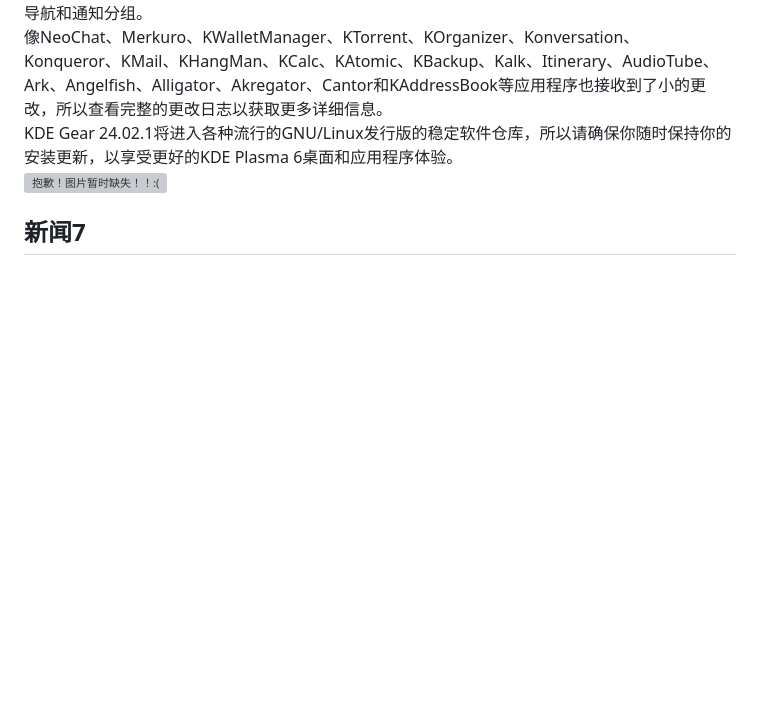
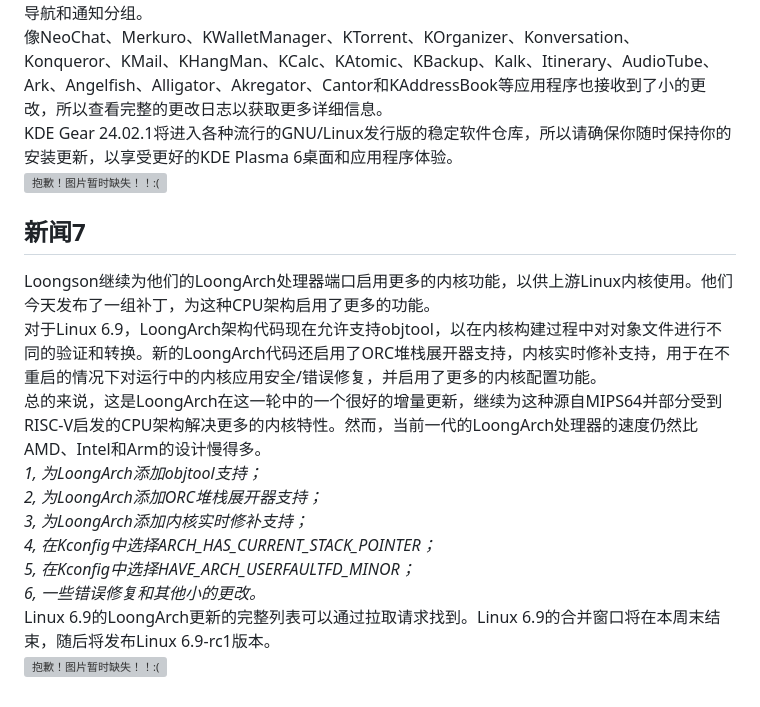
Before and after one commit to fmlinux/fmlinux.github.io, a Markdown page: 20240323.md, the part around the change. Drawn GitHub-style; blank space fills up the shorter version; grey boxes are pictures that could not be loaded.

```diff
--- a/20240323.md
+++ b/20240323.md
@@ -70,3 +70,24 @@ KDE Gear 24.02.1将进入各种流行的GNU/Linux发行版的稳定软件仓库
 <br>
 ![抱歉！图片暂时缺失！！:(](img/6.png)
 ## 新闻7
+Loongson继续为他们的LoongArch处理器端口启用更多的内核功能，以供上游Linux内核使用。他们今天发布了一组补丁，为这种CPU架构启用了更多的功能。
+<br>
+对于Linux 6.9，LoongArch架构代码现在允许支持objtool，以在内核构建过程中对对象文件进行不同的验证和转换。新的LoongArch代码还启用了ORC堆栈展开器支持，内核实时修补支持，用于在不重启的情况下对运行中的内核应用安全/错误修复，并启用了更多的内核配置功能。
+<br>
+总的来说，这是LoongArch在这一轮中的一个很好的增量更新，继续为这种源自MIPS64并部分受到RISC-V启发的CPU架构解决更多的内核特性。然而，当前一代的LoongArch处理器的速度仍然比AMD、Intel和Arm的设计慢得多。
+<br>
+*1, 为LoongArch添加objtool支持；*
+<br>
+*2, 为LoongArch添加ORC堆栈展开器支持；*
+<br>
+*3, 为LoongArch添加内核实时修补支持；*
+<br>
+*4, 在Kconfig中选择ARCH_HAS_CURRENT_STACK_POINTER；*
+<br>
+*5, 在Kconfig中选择HAVE_ARCH_USERFAULTFD_MINOR；*
+<br>
+*6, 一些错误修复和其他小的更改。*
+<br>
+Linux 6.9的LoongArch更新的完整列表可以通过拉取请求找到。Linux 6.9的合并窗口将在本周末结束，随后将发布Linux 6.9-rc1版本。
+<br>
+![抱歉！图片暂时缺失！！:(](img/7.png)
```
